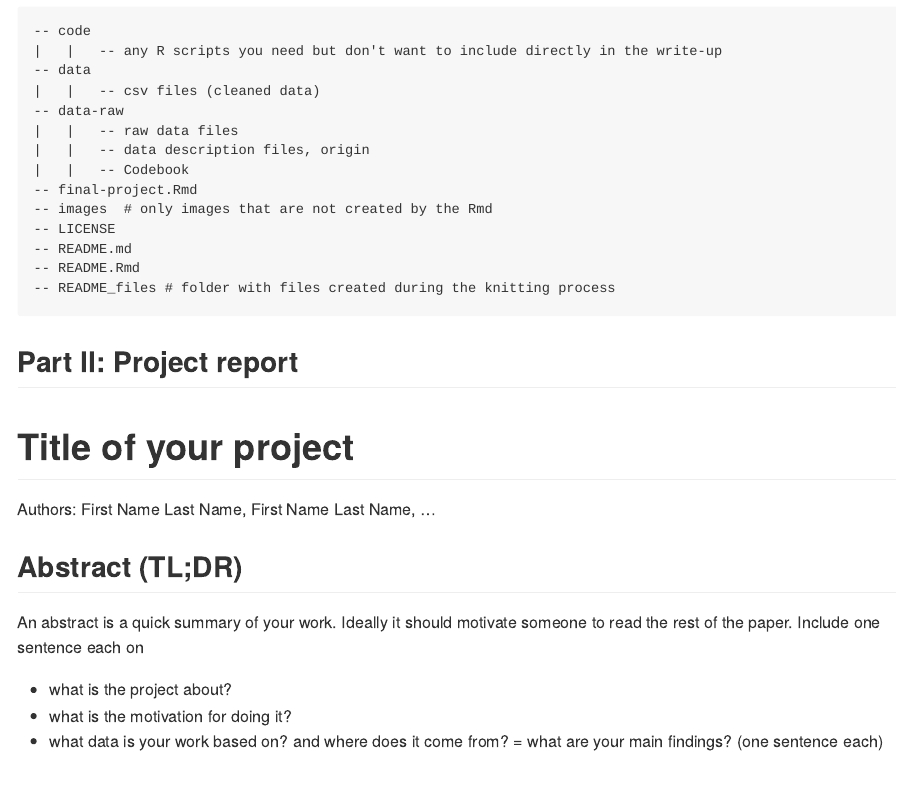
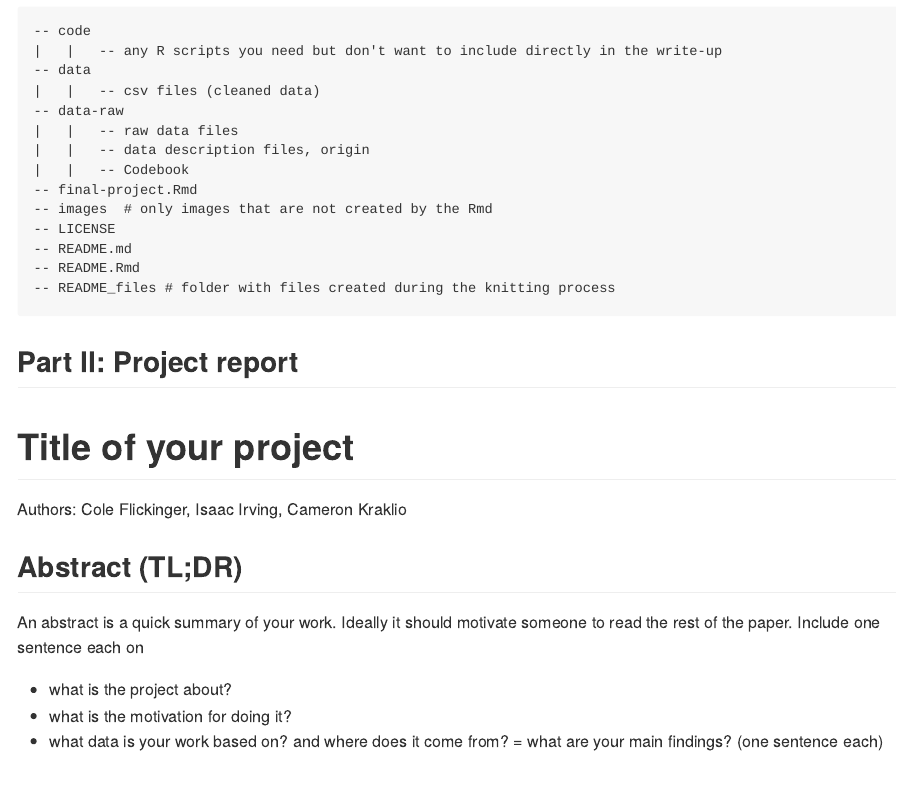
Before and after one commit to DS202-at-ISU/ds202-Final-Project-Team-CIC, an R Markdown document (README.Rmd): the page in a window 1100 px wide, from 310 px down. Rendered offline with R 4.5, knitr and Pandoc, with nearby package versions.

Commit message:
Initial push, double checking we know how to git. Also names

```diff
--- a/README.Rmd
+++ b/README.Rmd
@@ -60,7 +60,7 @@ The structure sketched out below is an idea of what your repository might look l
 
 # Title of your project {.unnumbered}
 
-Authors: First Name Last Name, First Name Last Name, ...
+Authors: Cole Flickinger, Isaac Irving, Cameron Kraklio
 
 ## Abstract (TL;DR) {.unnumbered}
 
```
Also changed, not shown: README.Rmd (1 more changed lines), 1 other file.
